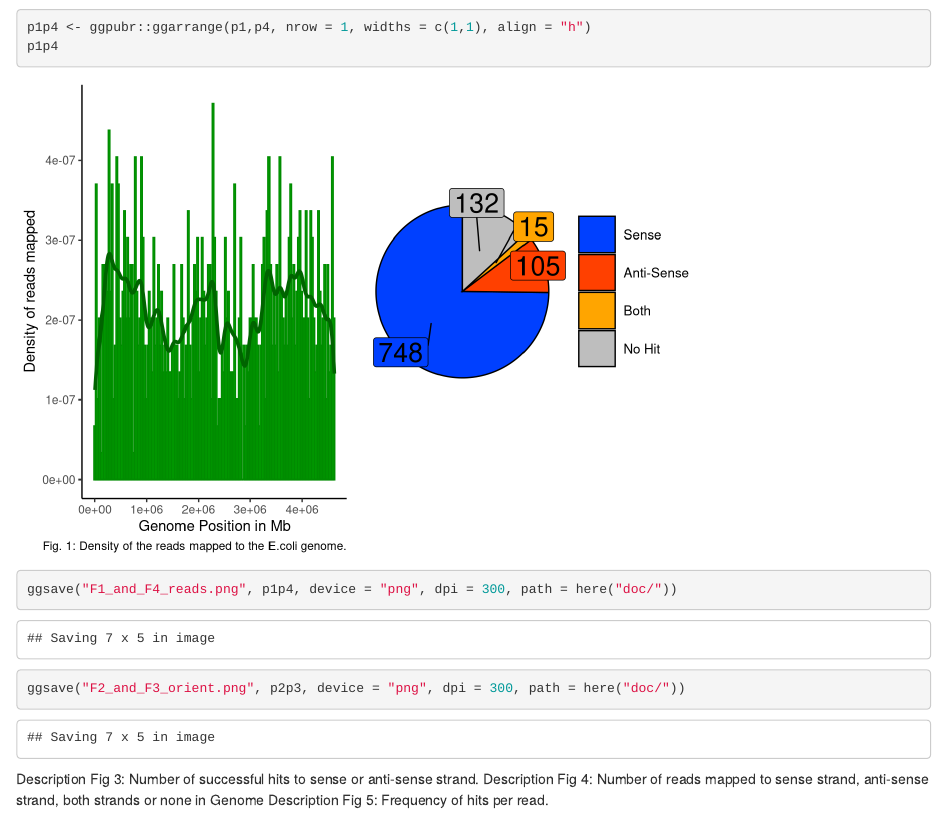
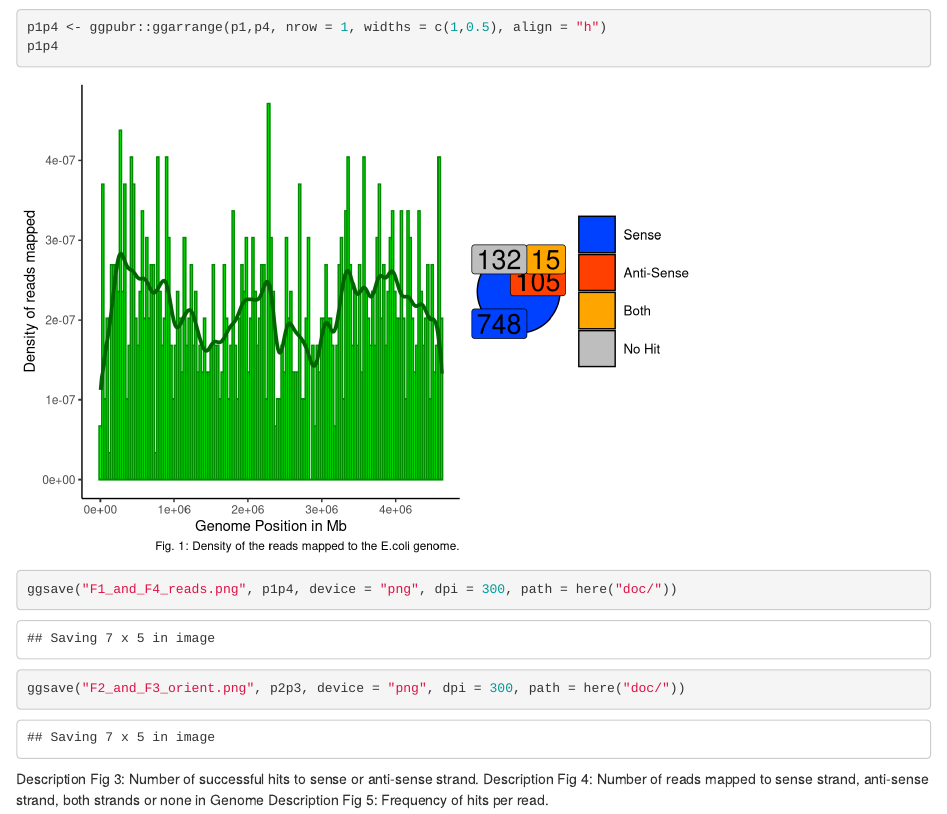
Before and after one commit to pwolper/read-mapping, an R Markdown document (code/read-vis.Rmd): the page in a window 1100 px wide, from 5620 px down. Rendered offline with R 4.5, knitr and Pandoc, with nearby package versions; code that draws random numbers runs with fixed seeds of ours; some code elsewhere in the file could not run offline.

Commit message:
minor changes

```diff
--- a/code/read-vis.Rmd
+++ b/code/read-vis.Rmd
@@ -164,7 +164,7 @@ ggsave("F5_Reads_by_number_of_hits.png",p5 ,device = "png", dpi = 300, path = ou
 p2p3 <- ggpubr::ggarrange(p2,p3,nrow = 1, widths = c(1,0.5), align = "h") +coord_fixed()
 p2p3
 
-p1p4 <- ggpubr::ggarrange(p1,p4, nrow = 1, widths = c(1,1), align = "h")
+p1p4 <- ggpubr::ggarrange(p1,p4, nrow = 1, widths = c(1,0.5), align = "h")
 p1p4
 
 ggsave("F1_and_F4_reads.png", p1p4, device = "png", dpi = 300, path = here("doc/"))
```
